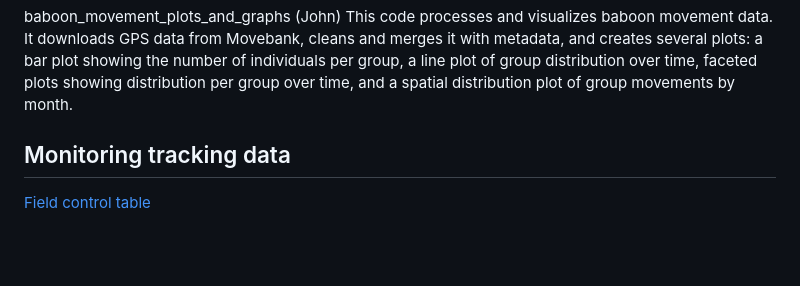
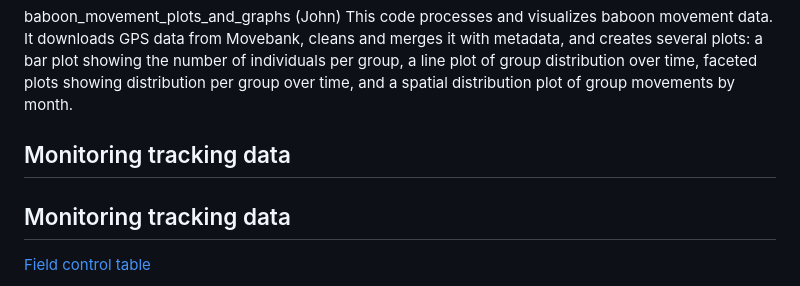
Before and after one commit to roiharel/baboon_location, a Markdown page: README.md, the part around the change. GitHub-like rendering; blank space fills up the shorter version.

```diff
--- a/README.md
+++ b/README.md
@@ -15,6 +15,8 @@ The sleep_site_mapbox.R script clusters GPS data points to identify sleep sites
 
 baboon_movement_plots_and_graphs (John)
 This code processes and visualizes baboon movement data. It downloads GPS data from Movebank, cleans and merges it with metadata, and creates several plots: a bar plot showing the number of individuals per group, a line plot of group distribution over time, faceted plots showing distribution per group over time, and a spatial distribution plot of group movements by month.
+
+## Monitoring tracking data
 
 ## Monitoring tracking data
 
```
